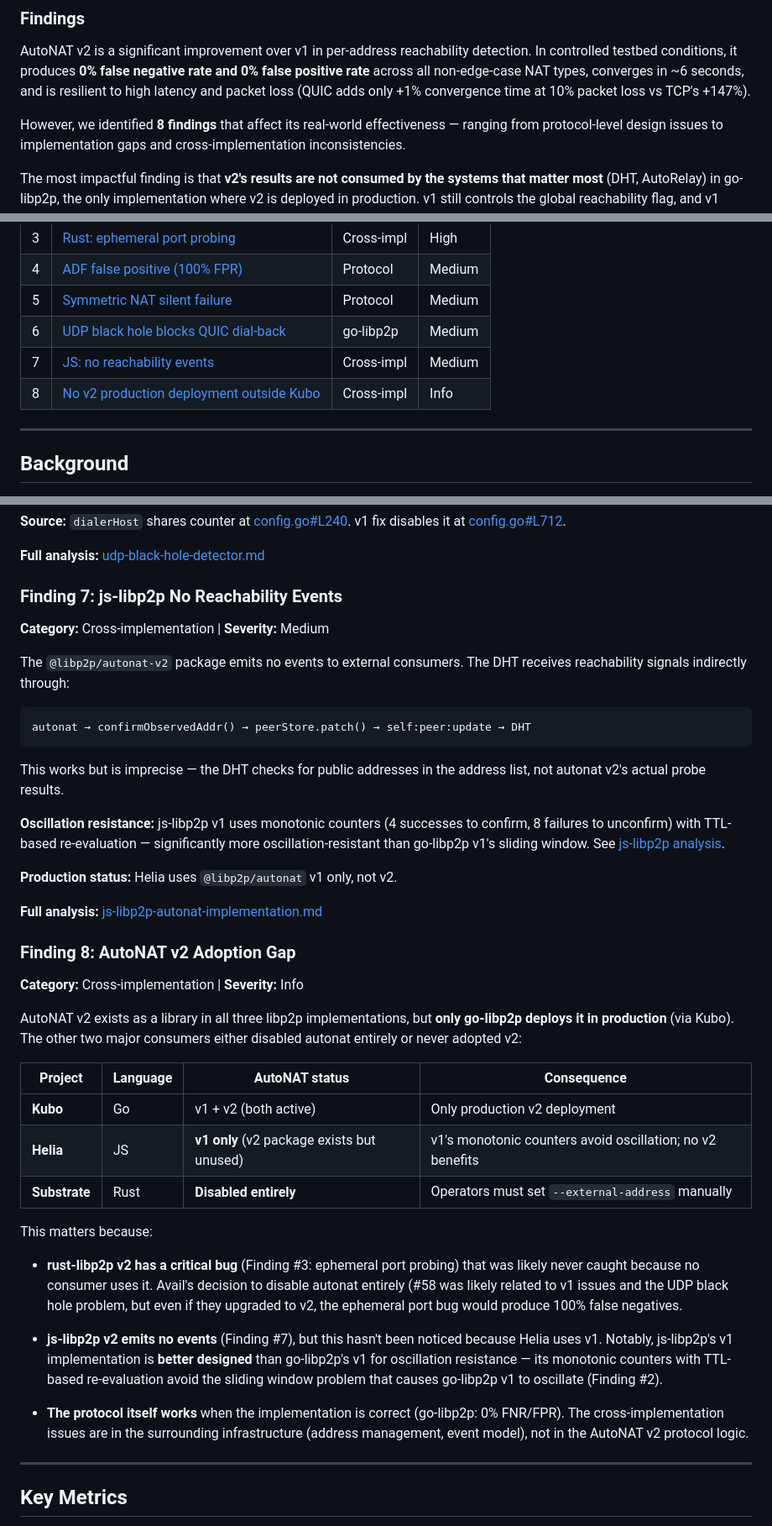
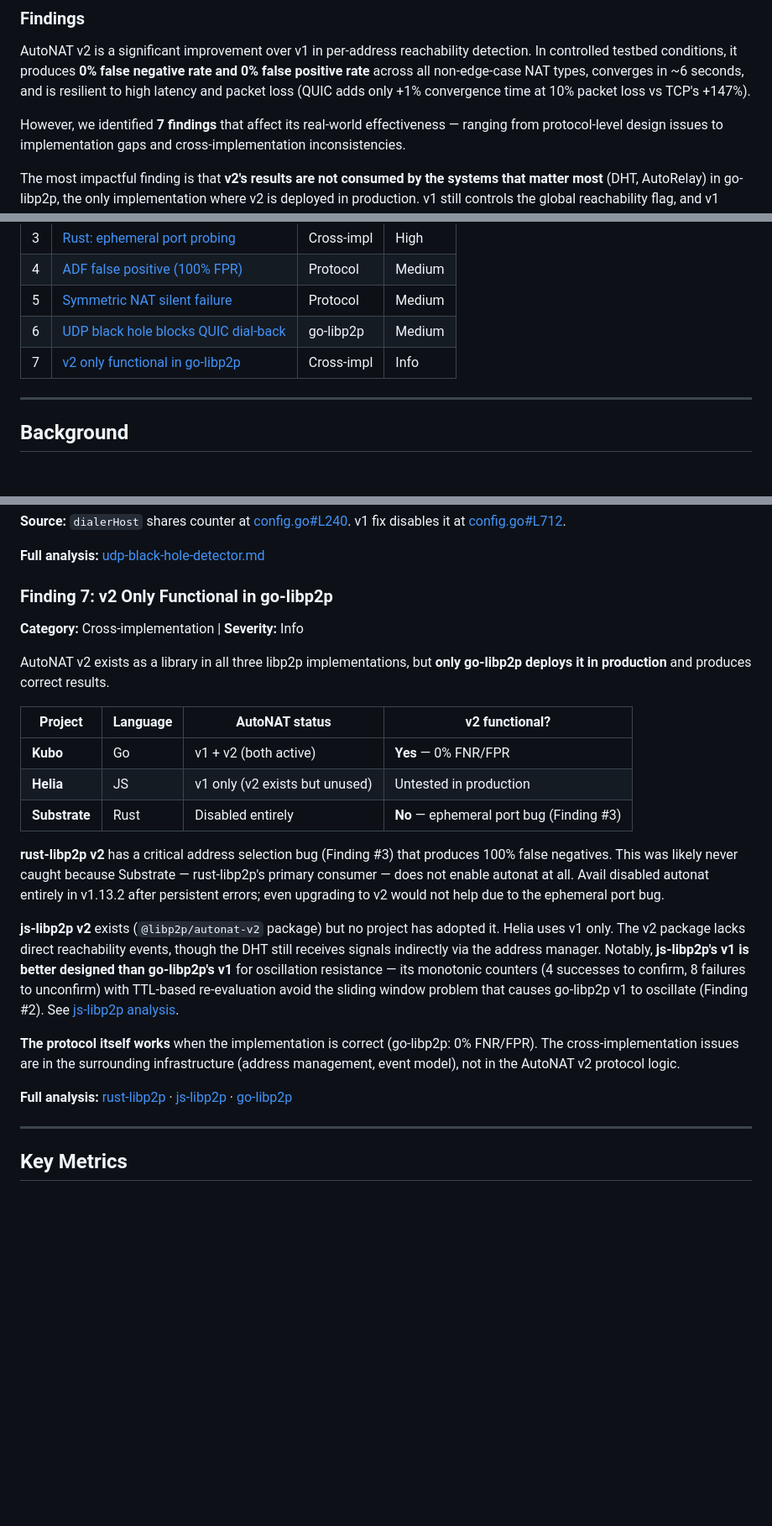
Before and after one commit to probe-lab/autonat-project, a Markdown page: docs/final-report.md, 3 parts joined by grey strips. Shown at 84% size. Rendered like a GitHub page; blank space fills up the shorter version.

Commit message:
docs: merge JS no-events and adoption gap into single Finding #7
Combine Finding #7 (JS no events) and #8 (adoption gap) into
'v2 only functional in go-libp2p'. Covers: rust v2 broken (ephemeral
port bug), js v2 unused (Helia stays on v1 which is better for
oscillation), protocol itself works when implementation is correct.
Now 7 findings total.

````diff
--- a/docs/final-report.md
+++ b/docs/final-report.md
@@ -76,7 +76,7 @@ non-edge-case NAT types, converges in ~6 seconds, and is resilient to
 high latency and packet loss (QUIC adds only +1% convergence time at 10%
 packet loss vs TCP's +147%).
 
-However, we identified **8 findings** that affect its real-world
+However, we identified **7 findings** that affect its real-world
 effectiveness — ranging from protocol-level design issues to
 implementation gaps and cross-implementation inconsistencies.
 
@@ -106,8 +106,7 @@ Helia uses v1 only).
 | 4 | [ADF false positive (100% FPR)](#finding-4-address-restricted-nat-false-positive) | Protocol | Medium |
 | 5 | [Symmetric NAT silent failure](#finding-5-symmetric-nat-silent-failure) | Protocol | Medium |
 | 6 | [UDP black hole blocks QUIC dial-back](#finding-6-udp-black-hole-blocks-quic-dial-back) | go-libp2p | Medium |
-| 7 | [JS: no reachability events](#finding-7-js-libp2p-no-reachability-events) | Cross-impl | Medium |
-| 8 | [No v2 production deployment outside Kubo](#finding-8-no-production-deployment-outside-kubo) | Cross-impl | Info |
+| 7 | [v2 only functional in go-libp2p](#finding-7-v2-only-functional-in-go-libp2p) | Cross-impl | Info |
 
 ---
 
@@ -504,62 +503,44 @@ from [PR #2529](https://github.com/libp2p/go-libp2p/pull/2529)).
 
 **Full analysis:** [udp-black-hole-detector.md](udp-black-hole-detector.md)
 
-### Finding 7: js-libp2p No Reachability Events
-
-**Category:** Cross-implementation | **Severity:** Medium
-
-The `@libp2p/autonat-v2` package emits no events to external consumers.
-The DHT receives reachability signals indirectly through:
-
-```
-autonat → confirmObservedAddr() → peerStore.patch() → self:peer:update → DHT
-```
-
-This works but is imprecise — the DHT checks for public addresses in the
-address list, not autonat v2's actual probe results.
-
-**Oscillation resistance:** js-libp2p v1 uses monotonic counters (4
-successes to confirm, 8 failures to unconfirm) with TTL-based
-re-evaluation — significantly more oscillation-resistant than go-libp2p
-v1's sliding window. See [js-libp2p analysis](js-libp2p-autonat-implementation.md#confidence-system).
-
-**Production status:** Helia uses `@libp2p/autonat` v1 only, not v2.
-
-**Full analysis:** [js-libp2p-autonat-implementation.md](js-libp2p-autonat-implementation.md)
-
-### Finding 8: AutoNAT v2 Adoption Gap
+### Finding 7: v2 Only Functional in go-libp2p
 
 **Category:** Cross-implementation | **Severity:** Info
 
 AutoNAT v2 exists as a library in all three libp2p implementations, but
-**only go-libp2p deploys it in production** (via Kubo). The other two
-major consumers either disabled autonat entirely or never adopted v2:
+**only go-libp2p deploys it in production** and produces correct results.
 
-| Project | Language | AutoNAT status | Consequence |
-|---------|----------|---------------|-------------|
-| **Kubo** | Go | v1 + v2 (both active) | Only production v2 deployment |
-| **Helia** | JS | **v1 only** (v2 package exists but unused) | v1's monotonic counters avoid oscillation; no v2 benefits |
-| **Substrate** | Rust | **Disabled entirely** | Operators must set `--external-address` manually |
+| Project | Language | AutoNAT status | v2 functional? |
+|---------|----------|---------------|----------------|
+| **Kubo** | Go | v1 + v2 (both active) | **Yes** — 0% FNR/FPR |
+| **Helia** | JS | v1 only (v2 exists but unused) | Untested in production |
+| **Substrate** | Rust | Disabled entirely | **No** — ephemeral port bug (Finding #3) |
 
-This matters because:
+**rust-libp2p v2** has a critical address selection bug (Finding #3)
+that produces 100% false negatives. This was likely never caught because
+Substrate — rust-libp2p's primary consumer — does not enable autonat at
+all. Avail disabled autonat entirely in v1.13.2 after persistent errors;
+even upgrading to v2 would not help due to the ephemeral port bug.
 
-- **rust-libp2p v2 has a critical bug** (Finding #3: ephemeral port
-  probing) that was likely never caught because no consumer uses it.
-  Avail's decision to disable autonat entirely (#58 was likely related to v1 issues and the UDP
-  black hole problem, but even if they upgraded to v2, the ephemeral
-  port bug would produce 100% false negatives.
+**js-libp2p v2** exists (`@libp2p/autonat-v2` package) but no project
+has adopted it. Helia uses v1 only. The v2 package lacks direct
+reachability events, though the DHT still receives signals indirectly
+via the address manager. Notably, **js-libp2p's v1 is better designed
+than go-libp2p's v1** for oscillation resistance — its monotonic
+counters (4 successes to confirm, 8 failures to unconfirm) with
+TTL-based re-evaluation avoid the sliding window problem that causes
+go-libp2p v1 to oscillate (Finding #2). See
+[js-libp2p analysis](js-libp2p-autonat-implementation.md#confidence-system).
 
-- **js-libp2p v2 emits no events** (Finding #7), but this hasn't been
-  noticed because Helia uses v1. Notably, js-libp2p's v1 implementation
-  is **better designed** than go-libp2p's v1 for oscillation resistance
-  — its monotonic counters with TTL-based re-evaluation avoid the
-  sliding window problem that causes go-libp2p v1 to oscillate
-  (Finding #2).
+**The protocol itself works** when the implementation is correct
+(go-libp2p: 0% FNR/FPR). The cross-implementation issues are in the
+surrounding infrastructure (address management, event model), not in
+the AutoNAT v2 protocol logic.
 
-- **The protocol itself works** when the implementation is correct
-  (go-libp2p: 0% FNR/FPR). The cross-implementation issues are in the
-  surrounding infrastructure (address management, event model), not in
-  the AutoNAT v2 protocol logic.
+**Full analysis:**
+[rust-libp2p](rust-libp2p-autonat-implementation.md) ·
+[js-libp2p](js-libp2p-autonat-implementation.md) ·
+[go-libp2p](go-libp2p-autonat-implementation.md)
 
 ---
 
````
